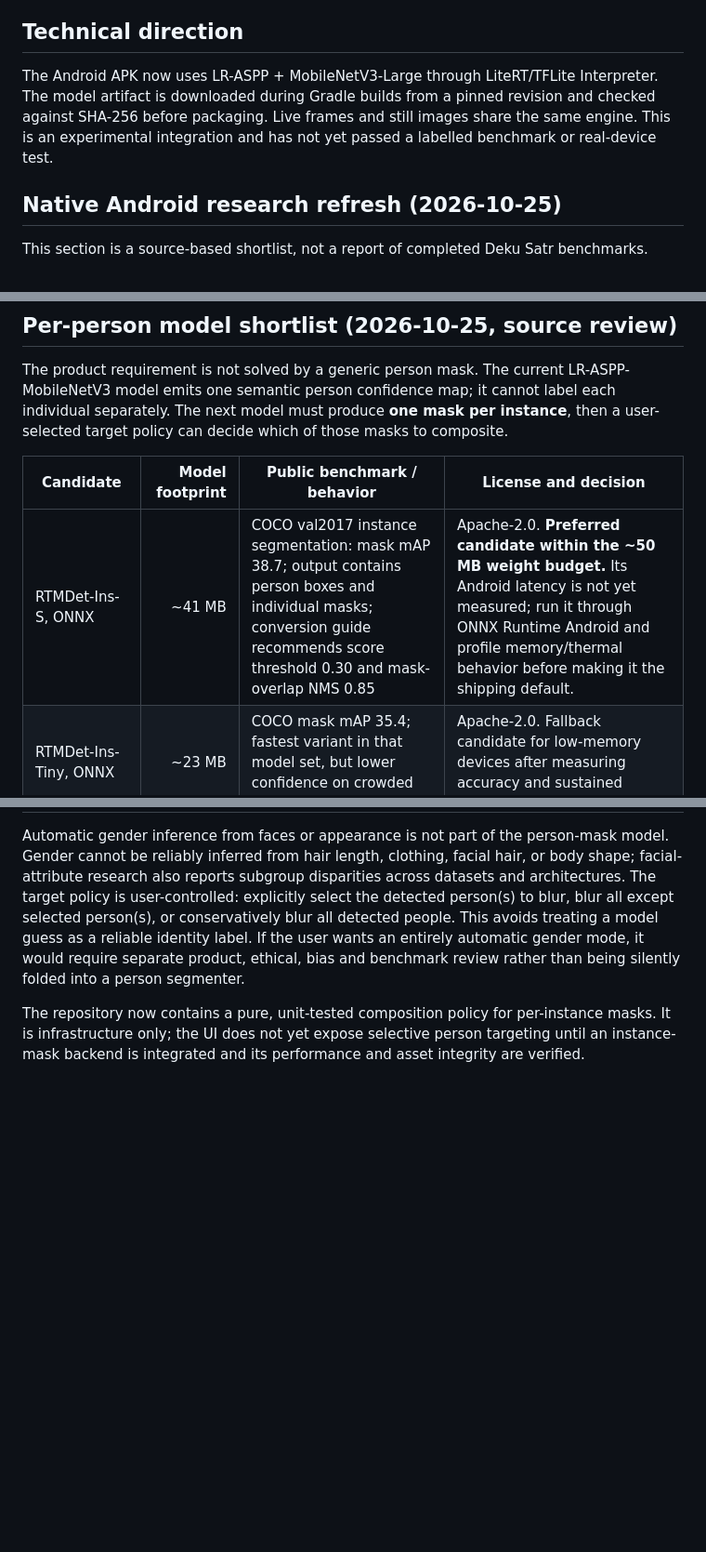
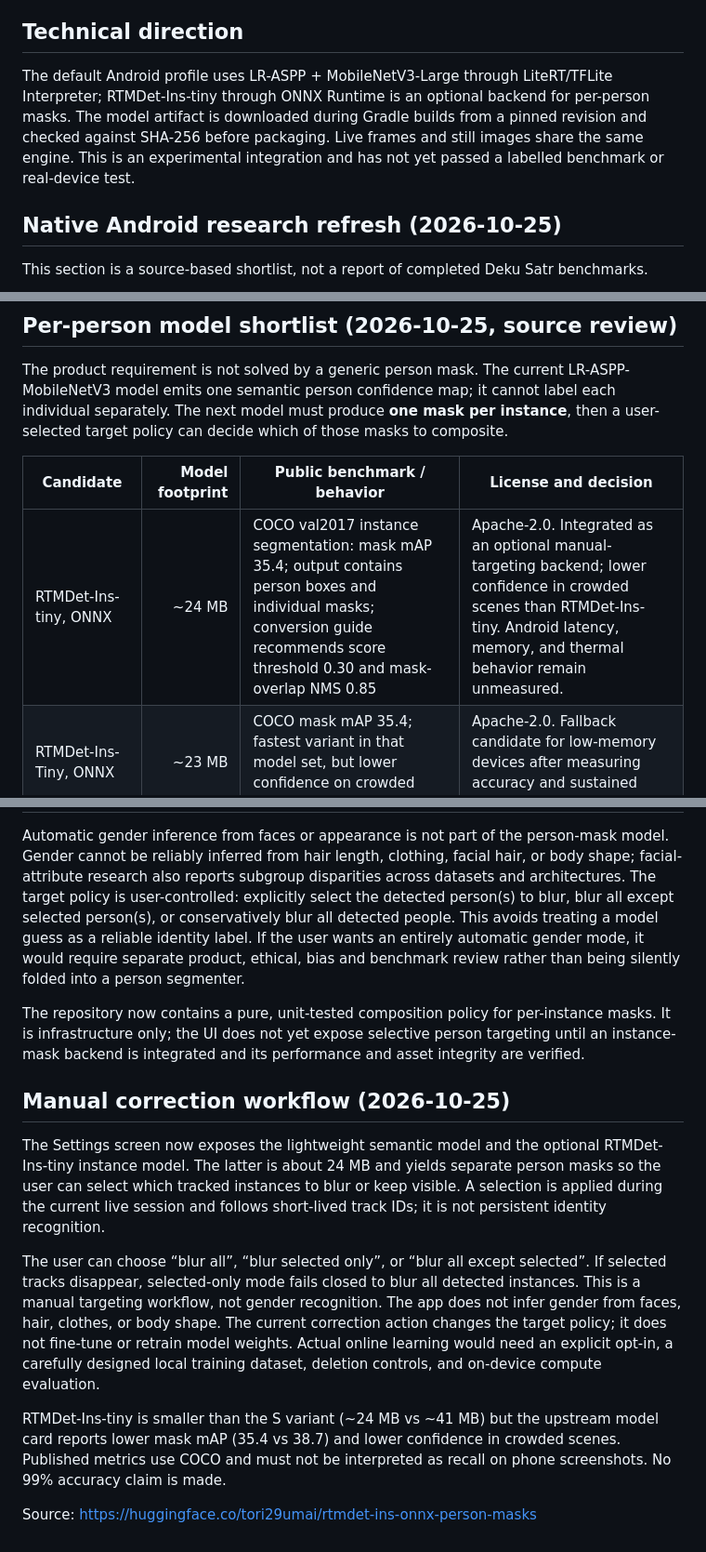
Before and after one commit to Deku-Foundation/-deku-satr, a Markdown page: docs/model-evaluation.md, 3 parts joined by grey strips. Shown at 93% size. Rendered like a GitHub page; blank space fills up the shorter version.

Commit message:
docs(model): document RTMDet tiny integration and manual correction

```diff
--- a/docs/model-evaluation.md
+++ b/docs/model-evaluation.md
@@ -42,7 +42,7 @@ Evaluate all models on the same versioned test set and hardware:
 
 ## Technical direction
 
-The Android APK now uses LR-ASPP + MobileNetV3-Large through LiteRT/TFLite Interpreter. The model artifact is downloaded during Gradle builds from a pinned revision and checked against SHA-256 before packaging. Live frames and still images share the same engine. This is an experimental integration and has not yet passed a labelled benchmark or real-device test.
+The default Android profile uses LR-ASPP + MobileNetV3-Large through LiteRT/TFLite Interpreter; RTMDet-Ins-tiny through ONNX Runtime is an optional backend for per-person masks. The model artifact is downloaded during Gradle builds from a pinned revision and checked against SHA-256 before packaging. Live frames and still images share the same engine. This is an experimental integration and has not yet passed a labelled benchmark or real-device test.
 
 ## Native Android research refresh (2026-10-25)
 
@@ -225,7 +225,7 @@ The product requirement is not solved by a generic person mask. The current LR-A
 
 | Candidate | Model footprint | Public benchmark / behavior | License and decision |
 |---|---:|---|---|
-| RTMDet-Ins-S, ONNX | ~41 MB | COCO val2017 instance segmentation: mask mAP 38.7; output contains person boxes and individual masks; conversion guide recommends score threshold 0.30 and mask-overlap NMS 0.85 | Apache-2.0. **Preferred candidate within the ~50 MB weight budget.** Its Android latency is not yet measured; run it through ONNX Runtime Android and profile memory/thermal behavior before making it the shipping default. |
+| RTMDet-Ins-tiny, ONNX | ~24 MB | COCO val2017 instance segmentation: mask mAP 35.4; output contains person boxes and individual masks; conversion guide recommends score threshold 0.30 and mask-overlap NMS 0.85 | Apache-2.0. Integrated as an optional manual-targeting backend; lower confidence in crowded scenes than RTMDet-Ins-tiny. Android latency, memory, and thermal behavior remain unmeasured. |
 | RTMDet-Ins-Tiny, ONNX | ~23 MB | COCO mask mAP 35.4; fastest variant in that model set, but lower confidence on crowded scenes | Apache-2.0. Fallback candidate for low-memory devices after measuring accuracy and sustained speed. |
 | YOLO26n-seg, TFLite INT8 | ~3.18 MB | EdgeFirst reports COCO mask mAP 33.19 for its Nano reference | We will not bundle in this MIT repository as-is: weights are AGPL-3.0 and the model card/validation assets include CC BY-NC 4.0 terms. |
 | YOLACT-ResNet50, LiteRT | ~125 MB | Per-instance masks; reference graph latency around 41 ms on Pixel 8a GPU | MIT weights, but exceeds the size budget by a large margin. |
@@ -248,3 +248,14 @@ These published metrics are not evidence of 99% recall on phone screenshots. COC
 Automatic gender inference from faces or appearance is not part of the person-mask model. Gender cannot be reliably inferred from hair length, clothing, facial hair, or body shape; facial-attribute research also reports subgroup disparities across datasets and architectures. The target policy is user-controlled: explicitly select the detected person(s) to blur, blur all except selected person(s), or conservatively blur all detected people. This avoids treating a model guess as a reliable identity label. If the user wants an entirely automatic gender mode, it would require separate product, ethical, bias and benchmark review rather than being silently folded into a person segmenter.
 
 The repository now contains a pure, unit-tested composition policy for per-instance masks. It is infrastructure only; the UI does not yet expose selective person targeting until an instance-mask backend is integrated and its performance and asset integrity are verified.
+
+
+## Manual correction workflow (2026-10-25)
+
+The Settings screen now exposes the lightweight semantic model and the optional RTMDet-Ins-tiny instance model. The latter is about 24 MB and yields separate person masks so the user can select which tracked instances to blur or keep visible. A selection is applied during the current live session and follows short-lived track IDs; it is not persistent identity recognition.
+
+The user can choose “blur all”, “blur selected only”, or “blur all except selected”. If selected tracks disappear, selected-only mode fails closed to blur all detected instances. This is a manual targeting workflow, not gender recognition. The app does not infer gender from faces, hair, clothes, or body shape. The current correction action changes the target policy; it does not fine-tune or retrain model weights. Actual online learning would need an explicit opt-in, a carefully designed local training dataset, deletion controls, and on-device compute evaluation.
+
+RTMDet-Ins-tiny is smaller than the S variant (~24 MB vs ~41 MB) but the upstream model card reports lower mask mAP (35.4 vs 38.7) and lower confidence in crowded scenes. Published metrics use COCO and must not be interpreted as recall on phone screenshots. No 99% accuracy claim is made.
+
+Source: https://huggingface.co/tori29umai/rtmdet-ins-onnx-person-masks
```
